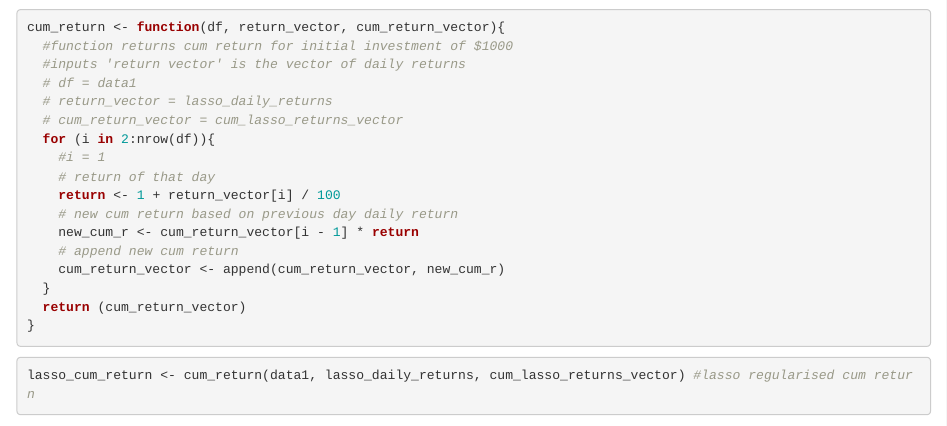
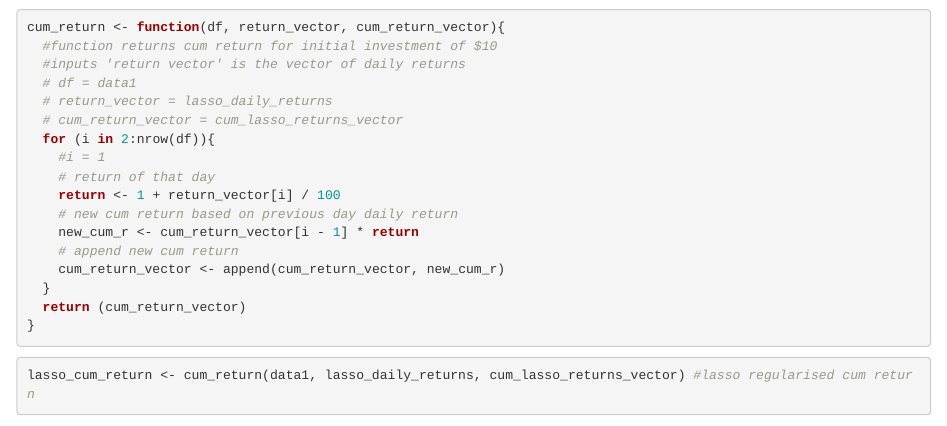
Before and after one commit to AmmarBagharib/DBA3803_Grp23, an R Markdown document (Assignment_1/Cumulative Return Code.Rmd): the page in a window 1100 px wide, from 3220 px down. Rendered offline with R 4.5, knitr and Pandoc, with nearby package versions; some code elsewhere in the file could not run offline.

Commit message:
Update Cumulative Return Code.Rmd

````diff
--- a/Assignment_1/Cumulative Return Code.Rmd
+++ b/Assignment_1/Cumulative Return Code.Rmd
@@ -95,7 +95,7 @@ cum_ew_returns_vector <- c(10 * (1 + ew_daily_returns[1] / 100))
 
 ```{r}
 cum_return <- function(df, return_vector, cum_return_vector){
-  #function returns cum return for initial investment of $1000
+  #function returns cum return for initial investment of $10
   #inputs 'return vector' is the vector of daily returns
   # df = data1
   # return_vector = lasso_daily_returns
````
